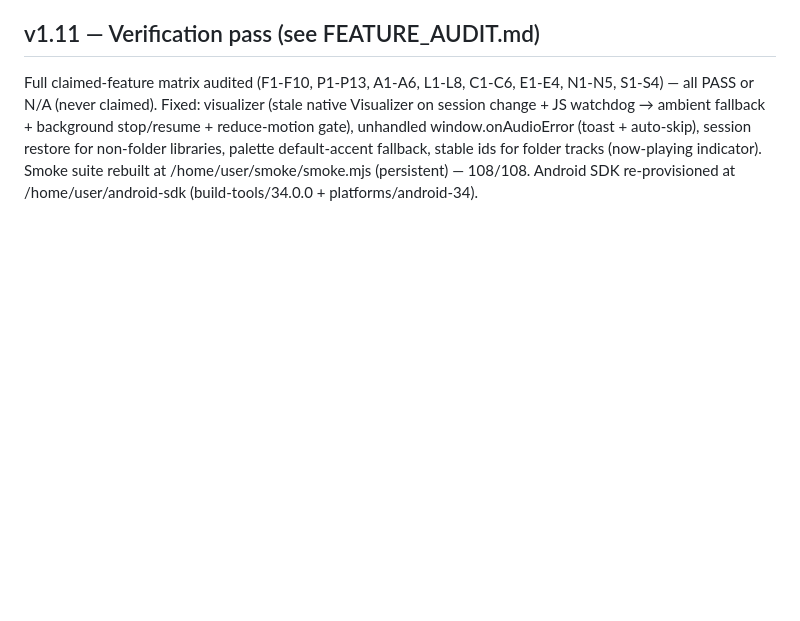
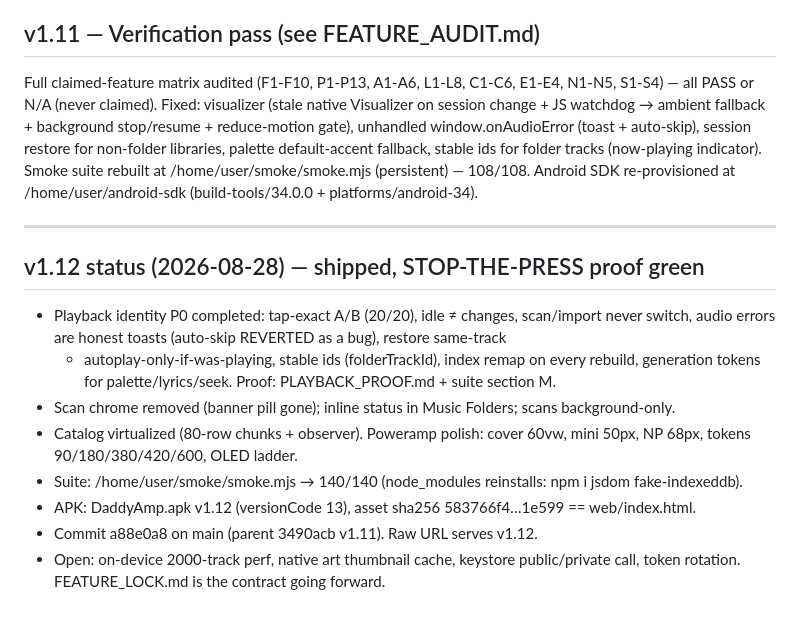
Before and after one commit to t7myz6f54s-afk/Daddyamp, a Markdown page: PROMPTS_FOR_NEXT_AGENT.md, the part around the change. Rendered like a GitHub page; blank space fills up the shorter version.

Commit message:
FEATURE_LOCK.md + next-agent status (v1.12)

```diff
--- a/PROMPTS_FOR_NEXT_AGENT.md
+++ b/PROMPTS_FOR_NEXT_AGENT.md
@@ -616,3 +616,18 @@ session restore for non-folder libraries, palette default-accent fallback, stabl
 ids for folder tracks (now-playing indicator). Smoke suite rebuilt at
 /home/user/smoke/smoke.mjs (persistent) — 108/108. Android SDK re-provisioned
 at /home/user/android-sdk (build-tools/34.0.0 + platforms/android-34).
+
+---
+## v1.12 status (2026-08-28) — shipped, STOP-THE-PRESS proof green
+- Playback identity P0 completed: tap-exact A/B (20/20), idle ≠ changes, scan/import never
+  switch, audio errors are honest toasts (auto-skip REVERTED as a bug), restore same-track
+  + autoplay-only-if-was-playing, stable ids (folderTrackId), index remap on every rebuild,
+  generation tokens for palette/lyrics/seek. Proof: PLAYBACK_PROOF.md + suite section M.
+- Scan chrome removed (banner pill gone); inline status in Music Folders; scans background-only.
+- Catalog virtualized (80-row chunks + observer). Poweramp polish: cover 60vw, mini 50px,
+  NP 68px, tokens 90/180/380/420/600, OLED ladder.
+- Suite: /home/user/smoke/smoke.mjs → 140/140 (node_modules reinstalls: npm i jsdom fake-indexeddb).
+- APK: DaddyAmp.apk v1.12 (versionCode 13), asset sha256 583766f4…1e599 == web/index.html.
+- Commit a88e0a8 on main (parent 3490acb v1.11). Raw URL serves v1.12.
+- Open: on-device 2000-track perf, native art thumbnail cache, keystore public/private call,
+  token rotation. FEATURE_LOCK.md is the contract going forward.
```
Also changed, not shown: FEATURE_LOCK.md (added, +41 -0 lines).
